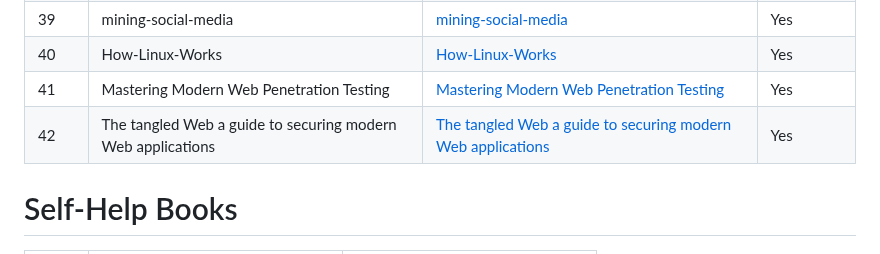
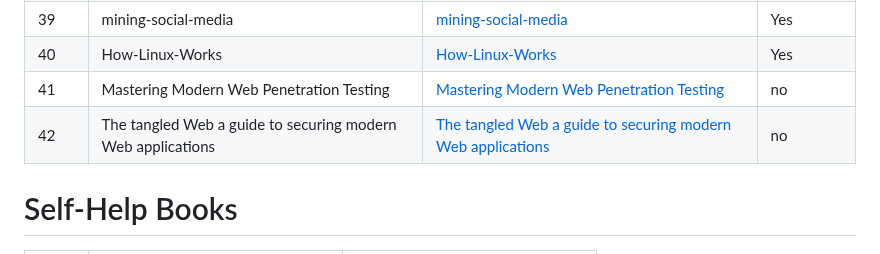
Before and after one commit to Raunaksplanet/My-CyberSecurity-Store, a Markdown page: README.md, the part around the change. GitHub-like rendering.

```diff
--- a/README.md
+++ b/README.md
@@ -156,8 +156,8 @@
 | 38 | Webbots, Spiders, and Screen Scrapers | [Webbots, Spiders, and Screen Scrapers](https://github.com/Raunaksplanet/My-CS-Store/blob/main/Books/Webbots%2C%20Spiders%2C%20and%20Screen%20Scrapers.pdf) | - |
 | 39 | mining-social-media | [mining-social-media](https://github.com/Raunaksplanet/My-CS-Store/blob/main/Books/mining-social-media.pdf) | Yes |
 | 40 | How-Linux-Works | [How-Linux-Works](https://github.com/Raunaksplanet/My-CS-Store/blob/main/Books/How-Linux-Works.pdf) | Yes |
-| 41 | Mastering Modern Web Penetration Testing | [Mastering Modern Web Penetration Testing](https://github.com/Raunaksplanet/My-CS-Store/blob/main/Books/Mastering%20Modern%20Web%20Penetration%20Testing.pdf) | Yes |
-| 42 | The tangled Web a guide to securing modern Web applications | [The tangled Web a guide to securing modern Web applications](https://github.com/Raunaksplanet/My-CS-Store/blob/main/Books/The%20tangled%20Web_%20a%20guide%20to%20securing%20modern%20Web%20applications.pdf) | Yes |
+| 41 | Mastering Modern Web Penetration Testing | [Mastering Modern Web Penetration Testing](https://github.com/Raunaksplanet/My-CS-Store/blob/main/Books/Mastering%20Modern%20Web%20Penetration%20Testing.pdf) | no |
+| 42 | The tangled Web a guide to securing modern Web applications | [The tangled Web a guide to securing modern Web applications](https://github.com/Raunaksplanet/My-CS-Store/blob/main/Books/The%20tangled%20Web_%20a%20guide%20to%20securing%20modern%20Web%20applications.pdf) | no |
 
 # Self-Help Books
 
```
